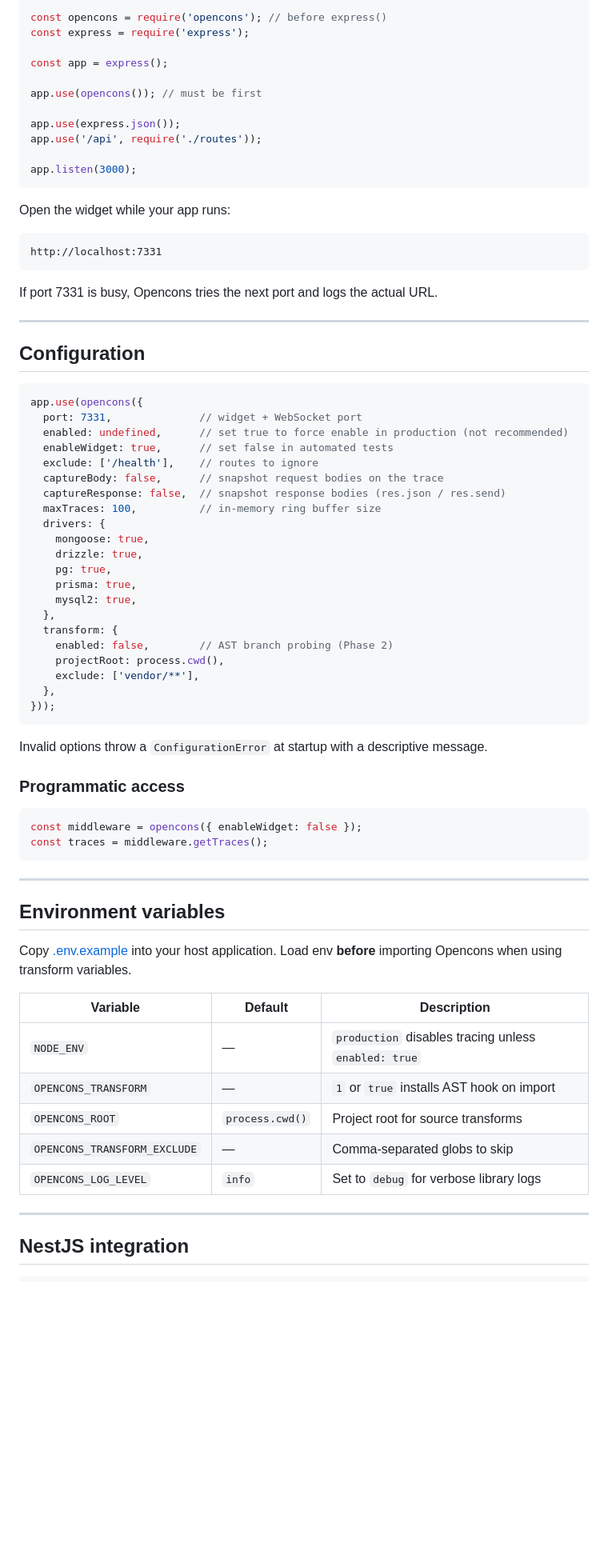
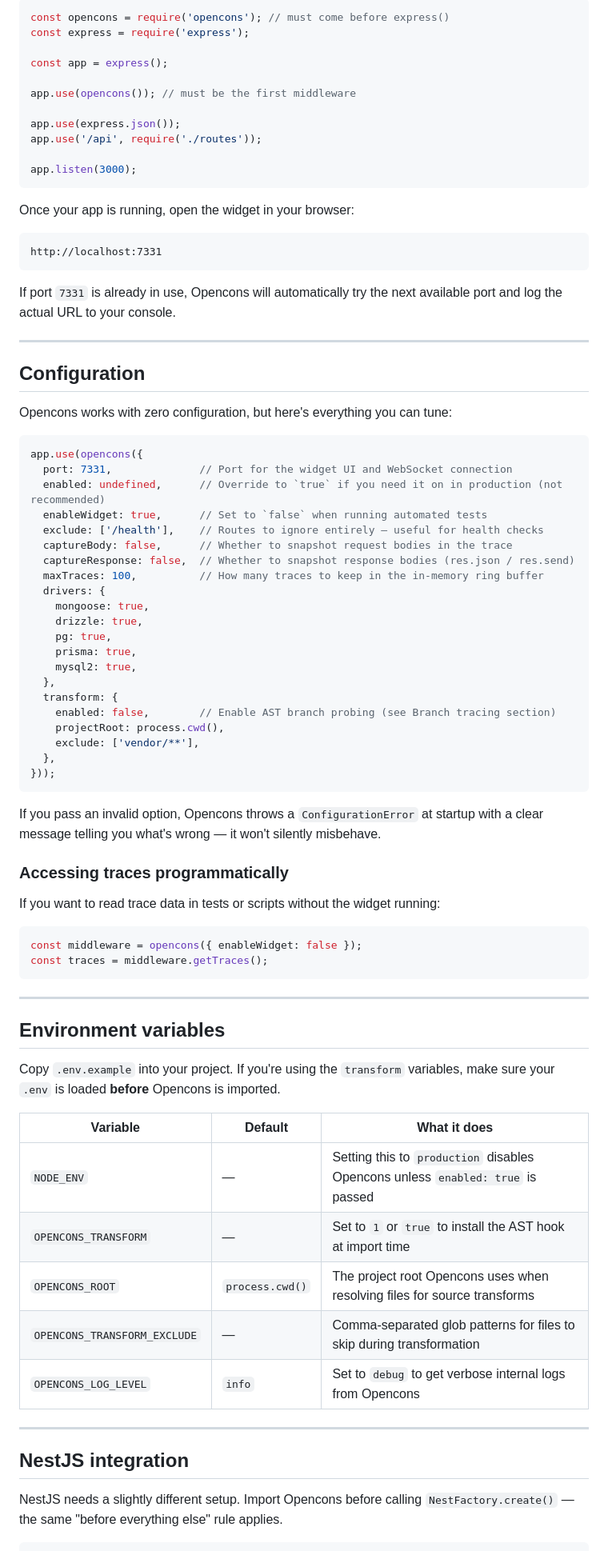
Before and after one commit to patiencemanzen/opencons, a Markdown page: README.md, the part around one of its changes. Shown at 80% size. Drawn GitHub-style; blank space fills up the shorter version.

Commit message:
Revise README for improved clarity and structure
Updated the README to enhance clarity and organization, including changes to sections on features, prerequisites, installation, and usage instructions.

````diff
--- a/README.md
+++ b/README.md
@@ -65,11 +73,11 @@ Require Opencons **before** creating your Express app, and register it as the **
 
 ```javascript
-const opencons = require('opencons'); // before express()
+const opencons = require('opencons'); // must come before express()
 const express = require('express');
 
 const app = express();
 
-app.use(opencons()); // must be first
+app.use(opencons()); // must be the first middleware
 
 app.use(express.json());
 app.use('/api', require('./routes'));
@@ -77,27 +85,29 @@ app.use('/api', require('./routes'));
 app.listen(3000);
 ```
 
-Open the widget while your app runs:
+Once your app is running, open the widget in your browser:
 
 ```
 http://localhost:7331
 ```
 
-If port 7331 is busy, Opencons tries the next port and logs the actual URL.
+If port `7331` is already in use, Opencons will automatically try the next available port and log the actual URL to your console.
 
 ---
 
 ## Configuration
 
+Opencons works with zero configuration, but here's everything you can tune:
+
 ```javascript
 app.use(opencons({
-  port: 7331,              // widget + WebSocket port
-  enabled: undefined,      // set true to force enable in production (not recommended)
-  enableWidget: true,      // set false in automated tests
-  exclude: ['/health'],    // routes to ignore
-  captureBody: false,      // snapshot request bodies on the trace
-  captureResponse: false,  // snapshot response bodies (res.json / res.send)
-  maxTraces: 100,          // in-memory ring buffer size
+  port: 7331,              // Port for the widget UI and WebSocket connection
+  enabled: undefined,      // Override to `true` if you need it on in production (not recommended)
+  enableWidget: true,      // Set to `false` when running automated tests
+  exclude: ['/health'],    // Routes to ignore entirely — useful for health checks
+  captureBody: false,      // Whether to snapshot request bodies in the trace
+  captureResponse: false,  // Whether to snapshot response bodies (res.json / res.send)
+  maxTraces: 100,          // How many traces to keep in the in-memory ring buffer
   drivers: {
     mongoose: true,
     drizzle: true,
@@ -106,16 +116,18 @@ app.use(opencons({
     mysql2: true,
   },
   transform: {
-    enabled: false,        // AST branch probing (Phase 2)
+    enabled: false,        // Enable AST branch probing (see Branch tracing section)
     projectRoot: process.cwd(),
     exclude: ['vendor/**'],
   },
 }));
 ```
 
-Invalid options throw a `ConfigurationError` at startup with a descriptive message.
+If you pass an invalid option, Opencons throws a `ConfigurationError` at startup with a clear message telling you what's wrong — it won't silently misbehave.
 
-### Programmatic access
+### Accessing traces programmatically
+
+If you want to read trace data in tests or scripts without the widget running:
 
 ```javascript
 const middleware = opencons({ enableWidget: false });
@@ -126,18 +138,20 @@ const traces = middleware.getTraces();
 
 ## Environment variables
 
-Copy [.env.example](.env.example) into your host application. Load env **before** importing Opencons when using transform variables.
+Copy `.env.example` into your project. If you're using the `transform` variables, make sure your `.env` is loaded **before** Opencons is imported.
 
-| Variable | Default | Description |
-|----------|---------|-------------|
-| `NODE_ENV` | — | `production` disables tracing unless `enabled: true` |
-| `OPENCONS_TRANSFORM` | — | `1` or `true` installs AST hook on import |
-| `OPENCONS_ROOT` | `process.cwd()` | Project root for source transforms |
-| `OPENCONS_TRANSFORM_EXCLUDE` | — | Comma-separated globs to skip |
-| `OPENCONS_LOG_LEVEL` | `info` | Set to `debug` for verbose library logs |
+| Variable | Default | What it does |
+|---|---|---|
+| `NODE_ENV` | — | Setting this to `production` disables Opencons unless `enabled: true` is passed |
+| `OPENCONS_TRANSFORM` | — | Set to `1` or `true` to install the AST hook at import time |
+| `OPENCONS_ROOT` | `process.cwd()` | The project root Opencons uses when resolving files for source transforms |
+| `OPENCONS_TRANSFORM_EXCLUDE` | — | Comma-separated glob patterns for files to skip during transformation |
+| `OPENCONS_LOG_LEVEL` | `info` | Set to `debug` to get verbose internal logs from Opencons |
 
 ---
 
 ## NestJS integration
 
+NestJS needs a slightly different setup. Import Opencons before calling `NestFactory.create()` — the same "before everything else" rule applies.
+
 ```typescript
````
Also changed, not shown: other parts of README.md (+131 -68 lines).
